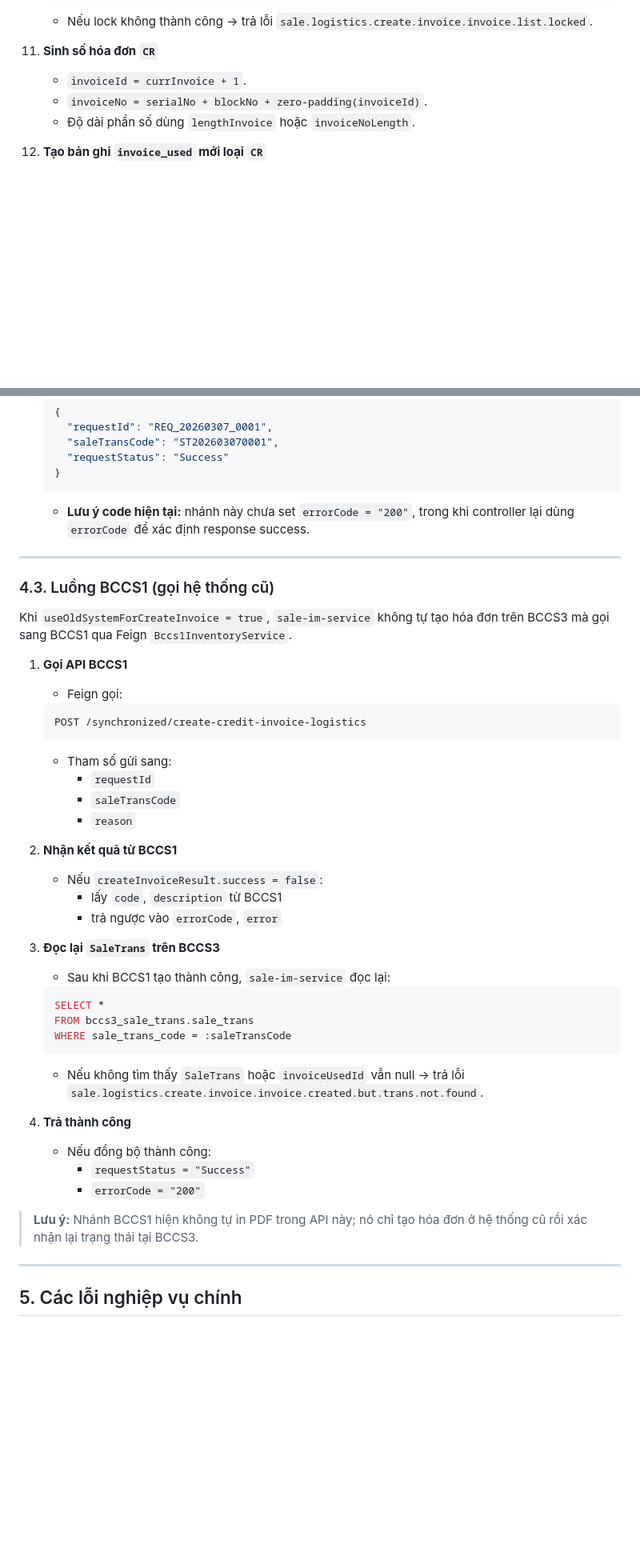
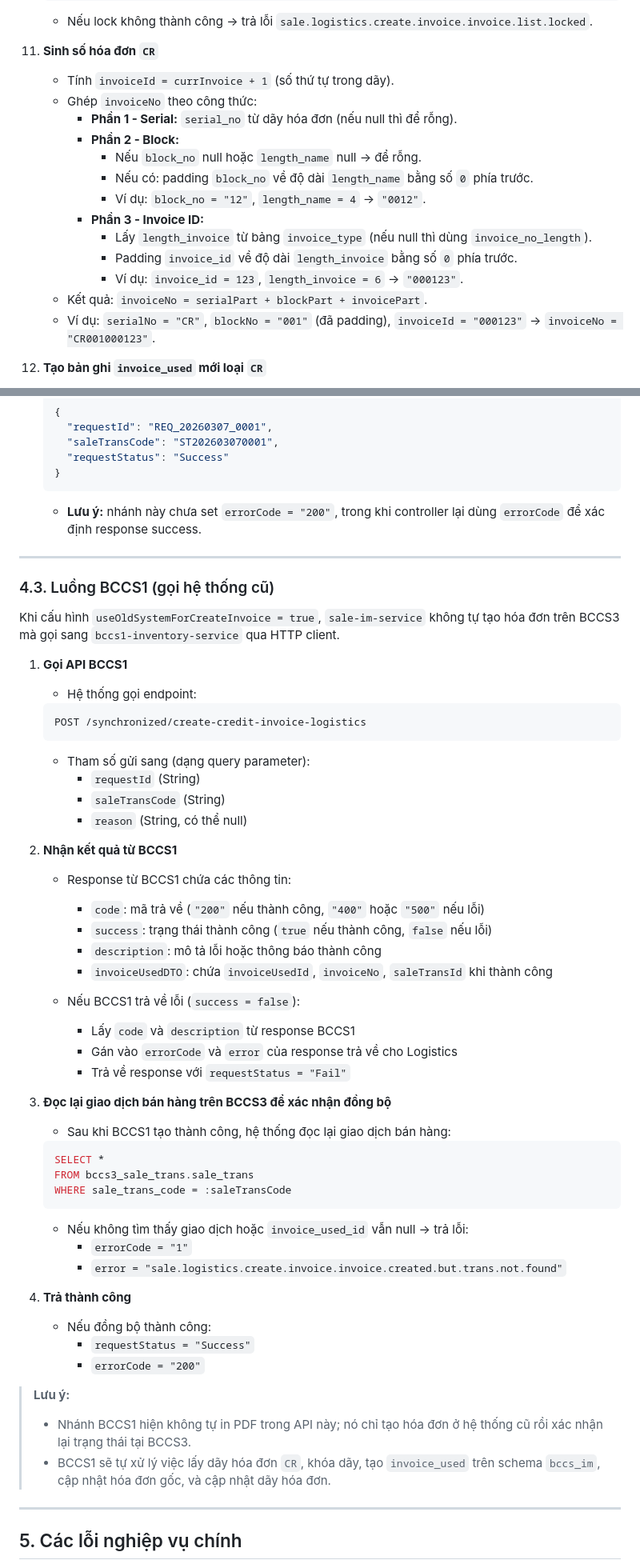
Before and after one commit to quyenleit97/LearnGit, a Markdown page: createditinvoice.md, 2 parts joined by grey strips. Shown at 80% size. GitHub-like rendering; blank space fills up the shorter version.

````diff
--- a/createditinvoice.md
+++ b/createditinvoice.md
@@ -235,8 +242,18 @@ Khi nghiệp vụ fail, controller vẫn trả HTTP `200` nhưng `success = fals
     - Nếu lock không thành công -> trả lỗi `sale.logistics.create.invoice.invoice.list.locked`.
 
 11. **Sinh số hóa đơn `CR`**
-    - `invoiceId = currInvoice + 1`.
-    - `invoiceNo = serialNo + blockNo + zero-padding(invoiceId)`.
-    - Độ dài phần số dùng `lengthInvoice` hoặc `invoiceNoLength`.
+    - Tính `invoiceId = currInvoice + 1` (số thứ tự trong dãy).
+    - Ghép `invoiceNo` theo công thức:
+      - **Phần 1 - Serial:** `serial_no` từ dãy hóa đơn (nếu null thì để rỗng).
+      - **Phần 2 - Block:**
+        - Nếu `block_no` null hoặc `length_name` null → để rỗng.
+        - Nếu có: padding `block_no` về độ dài `length_name` bằng số `0` phía trước.
+        - Ví dụ: `block_no = "12"`, `length_name = 4` → `"0012"`.
+      - **Phần 3 - Invoice ID:**
+        - Lấy `length_invoice` từ bảng `invoice_type` (nếu null thì dùng `invoice_no_length`).
+        - Padding `invoice_id` về độ dài `length_invoice` bằng số `0` phía trước.
+        - Ví dụ: `invoice_id = 123`, `length_invoice = 6` → `"000123"`.
+    - Kết quả: `invoiceNo = serialPart + blockPart + invoicePart`.
+    - Ví dụ: `serialNo = "CR"`, `blockNo = "001"` (đã padding), `invoiceId = "000123"` → `invoiceNo = "CR001000123"`.
 
 12. **Tạo bản ghi `invoice_used` mới loại `CR`**
@@ -291,33 +380,40 @@ Khi nghiệp vụ fail, controller vẫn trả HTTP `200` nhưng `success = fals
     }
     ```
 
-    - **Lưu ý code hiện tại:** nhánh này chưa set `errorCode = "200"`, trong khi controller lại dùng `errorCode` để xác định response success.
+    - **Lưu ý:** nhánh này chưa set `errorCode = "200"`, trong khi controller lại dùng `errorCode` để xác định response success.
 
 ---
 
 ### 4.3. Luồng BCCS1 (gọi hệ thống cũ)
 
-Khi `useOldSystemForCreateInvoice = true`, `sale-im-service` không tự tạo hóa đơn trên BCCS3 mà gọi sang BCCS1 qua Feign `Bccs1InventoryService`.
+Khi cấu hình `useOldSystemForCreateInvoice = true`, `sale-im-service` không tự tạo hóa đơn trên BCCS3 mà gọi sang `bccs1-inventory-service` qua HTTP client.
 
 1. **Gọi API BCCS1**
-   - Feign gọi:
+   - Hệ thống gọi endpoint:
 
    ```text
    POST /synchronized/create-credit-invoice-logistics
    ```
 
-   - Tham số gửi sang:
-     - `requestId`
-     - `saleTransCode`
-     - `reason`
+   - Tham số gửi sang (dạng query parameter):
+     - `requestId` (String)
+     - `saleTransCode` (String)
+     - `reason` (String, có thể null)
 
 2. **Nhận kết quả từ BCCS1**
-   - Nếu `createInvoiceResult.success = false`:
-     - lấy `code`, `description` từ BCCS1
-     - trả ngược vào `errorCode`, `error`
+   - Response từ BCCS1 chứa các thông tin:
+     - `code`: mã trả về (`"200"` nếu thành công, `"400"` hoặc `"500"` nếu lỗi)
+     - `success`: trạng thái thành công (`true` nếu thành công, `false` nếu lỗi)
+     - `description`: mô tả lỗi hoặc thông báo thành công
+     - `invoiceUsedDTO`: chứa `invoiceUsedId`, `invoiceNo`, `saleTransId` khi thành công
 
-3. **Đọc lại `SaleTrans` trên BCCS3**
-   - Sau khi BCCS1 tạo thành công, `sale-im-service` đọc lại:
+   - Nếu BCCS1 trả về lỗi (`success = false`):
+     - Lấy `code` và `description` từ response BCCS1
+     - Gán vào `errorCode` và `error` của response trả về cho Logistics
+     - Trả về response với `requestStatus = "Fail"`
+
+3. **Đọc lại giao dịch bán hàng trên BCCS3 để xác nhận đồng bộ**
+   - Sau khi BCCS1 tạo thành công, hệ thống đọc lại giao dịch bán hàng:
 
    ```sql
    SELECT *
@@ -325,14 +421,18 @@ Khi `useOldSystemForCreateInvoice = true`, `sale-im-service` không tự tạo h
    WHERE sale_trans_code = :saleTransCode
    ```
 
-   - Nếu không tìm thấy `SaleTrans` hoặc `invoiceUsedId` vẫn null -> trả lỗi `sale.logistics.create.invoice.invoice.created.but.trans.not.found`.
+   - Nếu không tìm thấy giao dịch hoặc `invoice_used_id` vẫn null → trả lỗi:
+     - `errorCode = "1"`
+     - `error = "sale.logistics.create.invoice.invoice.created.but.trans.not.found"`
 
 4. **Trả thành công**
    - Nếu đồng bộ thành công:
      - `requestStatus = "Success"`
      - `errorCode = "200"`
 
-> **Lưu ý:** Nhánh BCCS1 hiện không tự in PDF trong API này; nó chỉ tạo hóa đơn ở hệ thống cũ rồi xác nhận lại trạng thái tại BCCS3.
+> **Lưu ý:**
+> - Nhánh BCCS1 hiện không tự in PDF trong API này; nó chỉ tạo hóa đơn ở hệ thống cũ rồi xác nhận lại trạng thái tại BCCS3.
+> - BCCS1 sẽ tự xử lý việc lấy dãy hóa đơn `CR`, khóa dãy, tạo `invoice_used` trên schema `bccs_im`, cập nhật hóa đơn gốc, và cập nhật dãy hóa đơn.
 
 ---
 
````
Also changed, not shown: other parts of createditinvoice.md (+108 -35 lines).
